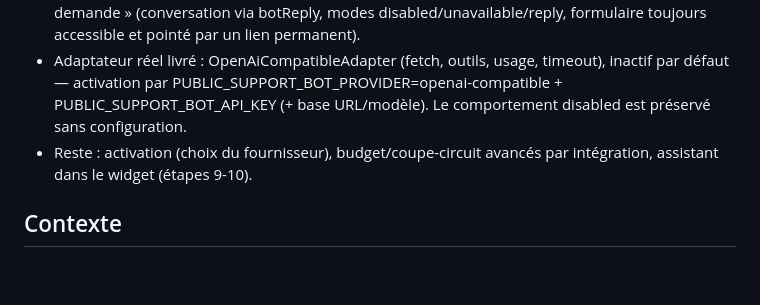
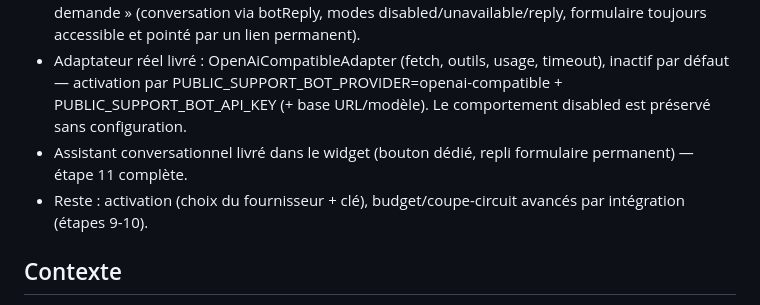
Before and after one commit to enockmigjr/Test-Backend-Telecom, a Markdown page: plans/260730-1350-trouble-ticket-public-multicanal/phase-08-bot-knowledge.md, the part around the change. Rendered like a GitHub page; blank space fills up the shorter version.

Commit message:
docs(plan): record widget assistant delivery (phase 08 complete)

```diff
--- a/plans/260730-1350-trouble-ticket-public-multicanal/phase-08-bot-knowledge.md
+++ b/plans/260730-1350-trouble-ticket-public-multicanal/phase-08-bot-knowledge.md
@@ -5,7 +5,8 @@
 - Orchestration bot livrée (étapes 5-8, 12) : interface AiProvider stricte (aucun fournisseur factice en production), ToolPolicyService (liste fermée knowledge_search/save_draft/request_human, exécution déterministe), SupportBotService (historique borné, exécution des outils, métadonnées modèle/prompt/latence/coût/confiance, repli formulaire quand le fournisseur est absent ou en erreur), endpoint public POST conversations/:id/bot et feature flag features.bot par intégration.
 - UI conversationnelle du portail livrée (étape 11) : panneau Assistant sur la page « Nouvelle demande » (conversation via botReply, modes disabled/unavailable/reply, formulaire toujours accessible et pointé par un lien permanent).
 - Adaptateur réel livré : OpenAiCompatibleAdapter (fetch, outils, usage, timeout), inactif par défaut — activation par PUBLIC_SUPPORT_BOT_PROVIDER=openai-compatible + PUBLIC_SUPPORT_BOT_API_KEY (+ base URL/modèle). Le comportement disabled est préservé sans configuration.
-- Reste : activation (choix du fournisseur), budget/coupe-circuit avancés par intégration, assistant dans le widget (étapes 9-10).
+- Assistant conversationnel livré dans le widget (bouton dédié, repli formulaire permanent) — étape 11 complète.
+- Reste : activation (choix du fournisseur + clé), budget/coupe-circuit avancés par intégration (étapes 9-10).
 
 ## Contexte
 
```
